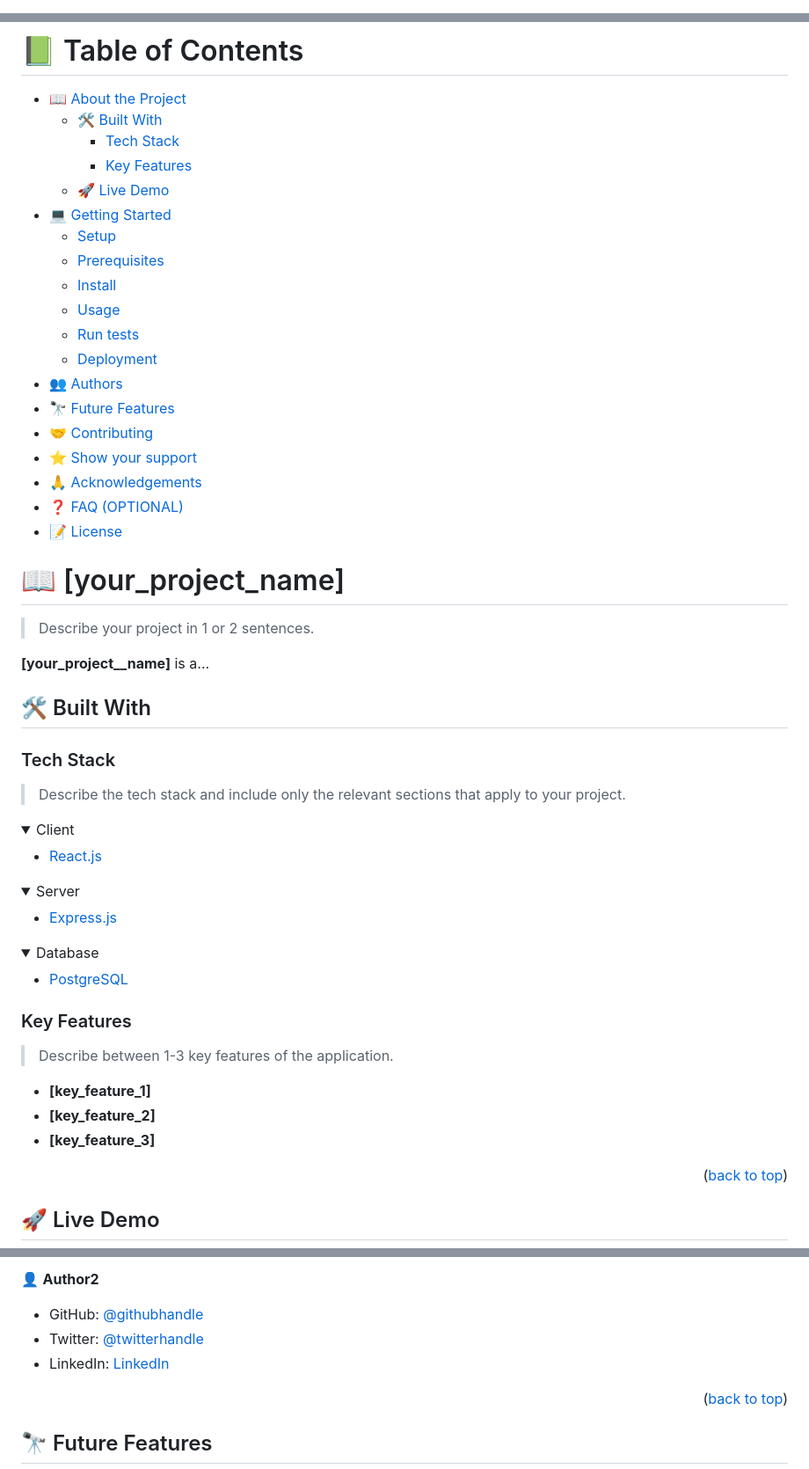
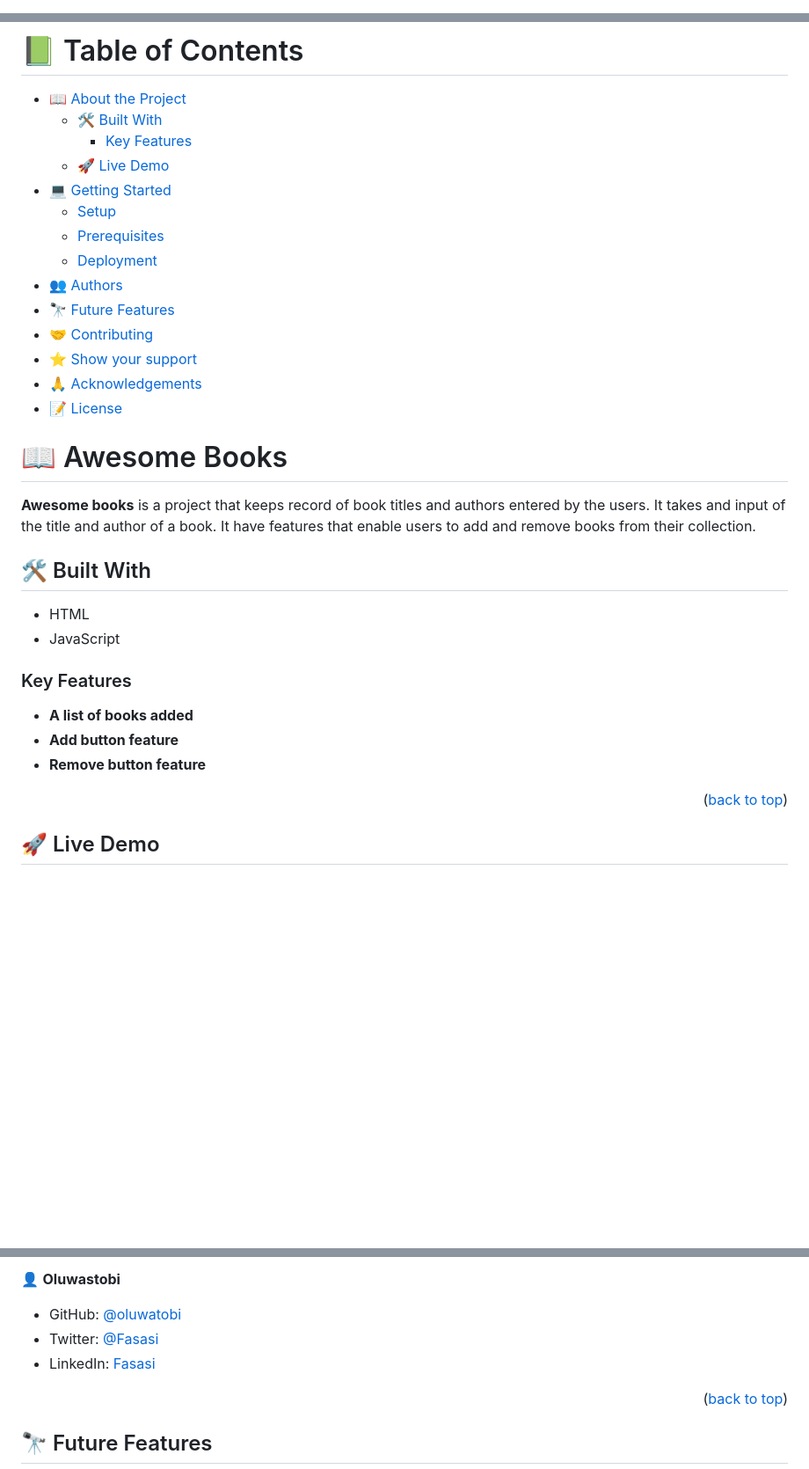
Before and after one commit to Mikey1-nuel/Awesome-Book, a Markdown page: README.md, 3 parts joined by grey strips. Shown: that part at 88% size. Drawn GitHub-style; folded sections open; blank space fills up the shorter version.

```diff
--- a/README.md
+++ b/README.md
@@ -1,28 +1,3 @@
 <a name="readme-top"></a>
 
-<!--
-HOW TO USE:
-This is an example of how you may give instructions on setting up your project locally.
-
-Modify this file to match your project and remove sections that don't apply.
-
-REQUIRED SECTIONS:
-- Table of Contents
-- About the Project
-  - Built With
-  - Live Demo
-- Getting Started
-- Authors
-- Future Features
-- Contributing
-- Show your support
-- Acknowledgements
-- License
-
-OPTIONAL SECTIONS:
-- FAQ
-
-After you're finished please remove all the comments and instructions!
--->
-
 <div align="center">
@@ -40,68 +11,33 @@ After you're finished please remove all the comments and instructions!
 
 - [📖 About the Project](#about-project)
   - [🛠 Built With](#built-with)
-    - [Tech Stack](#tech-stack)
     - [Key Features](#key-features)
   - [🚀 Live Demo](#live-demo)
 - [💻 Getting Started](#getting-started)
   - [Setup](#setup)
   - [Prerequisites](#prerequisites)
-  - [Install](#install)
-  - [Usage](#usage)
-  - [Run tests](#run-tests)
   - [Deployment](#triangular_flag_on_post-deployment)
 - [👥 Authors](#authors)
 - [🔭 Future Features](#future-features)
 - [🤝 Contributing](#contributing)
 - [⭐️ Show your support](#support)
 - [🙏 Acknowledgements](#acknowledgements)
-- [❓ FAQ (OPTIONAL)](#faq)
 - [📝 License](#license)
 
-<!-- PROJECT DESCRIPTION -->
+# 📖 Awesome Books <a name="about-project"></a>
 
-# 📖 [your_project_name] <a name="about-project"></a>
-
-> Describe your project in 1 or 2 sentences.
-
-**[your_project__name]** is a...
+**Awesome books** is a project that keeps record of book titles and authors entered by the users. It takes and input of the title and author of a book. It have features that enable users to add and remove books from their collection.
 
 ## 🛠 Built With <a name="built-with"></a>
 
-### Tech Stack <a name="tech-stack"></a>
-
-> Describe the tech stack and include only the relevant sections that apply to your project.
-
-<details>
-  <summary>Client</summary>
-  <ul>
-    <li><a href="https://reactjs.org/">React.js</a></li>
-  </ul>
-</details>
-
-<details>
-  <summary>Server</summary>
-  <ul>
-    <li><a href="https://expressjs.com/">Express.js</a></li>
-  </ul>
-</details>
-
-<details>
-<summary>Database</summary>
-  <ul>
-    <li><a href="https://www.postgresql.org/">PostgreSQL</a></li>
-  </ul>
-</details>
-
-<!-- Features -->
+- HTML
+- JavaScript
 
 ### Key Features <a name="key-features"></a>
 
-> Describe between 1-3 key features of the application.
-
-- **[key_feature_1]**
-- **[key_feature_2]**
-- **[key_feature_3]**
+- **A list of books added**
+- **Add button feature**
+- **Remove button feature**
 
 <p align="right">(<a href="#readme-top">back to top</a>)</p>
 
@@ -213,9 +80,9 @@ Example:
 
-👤 **Author2**
+👤 **Oluwastobi**
 
-- GitHub: [@githubhandle](https://github.com/githubhandle)
-- Twitter: [@twitterhandle](https://twitter.com/twitterhandle)
-- LinkedIn: [LinkedIn](https://linkedin.com/in/linkedinhandle)
+- GitHub: [@oluwatobi](https://github.com/oluwatobi-fasasi)
+- Twitter: [@Fasasi](https://twitter.com/FasasiTobi1)
+- LinkedIn: [Fasasi](https://www.linkedin.com/in/fasasi-abdulwasih-oluwatobi-129a8b109/)
 
 <p align="right">(<a href="#readme-top">back to top</a>)</p>
 
```
Also changed, not shown: other parts of README.md (+16 -116 lines).
